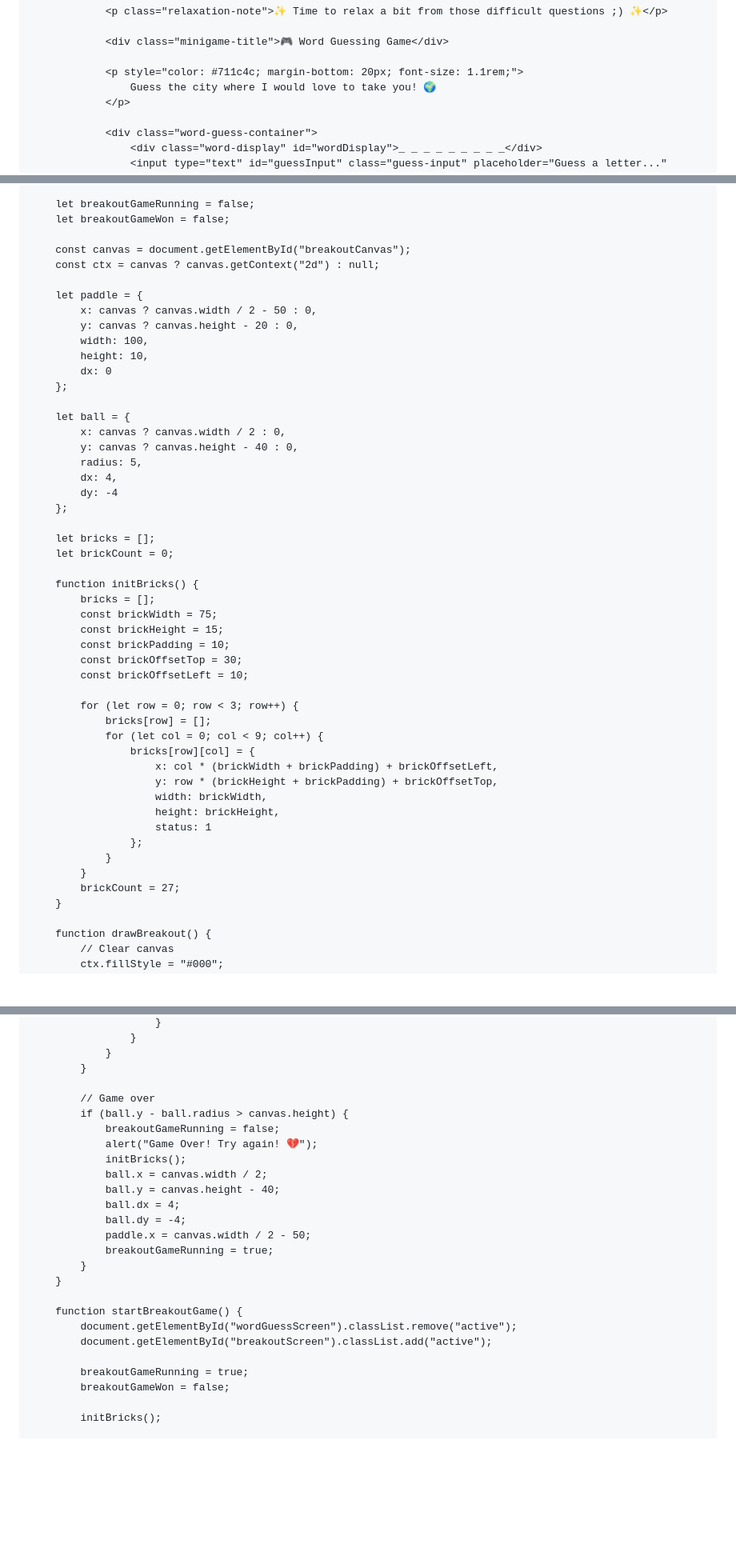
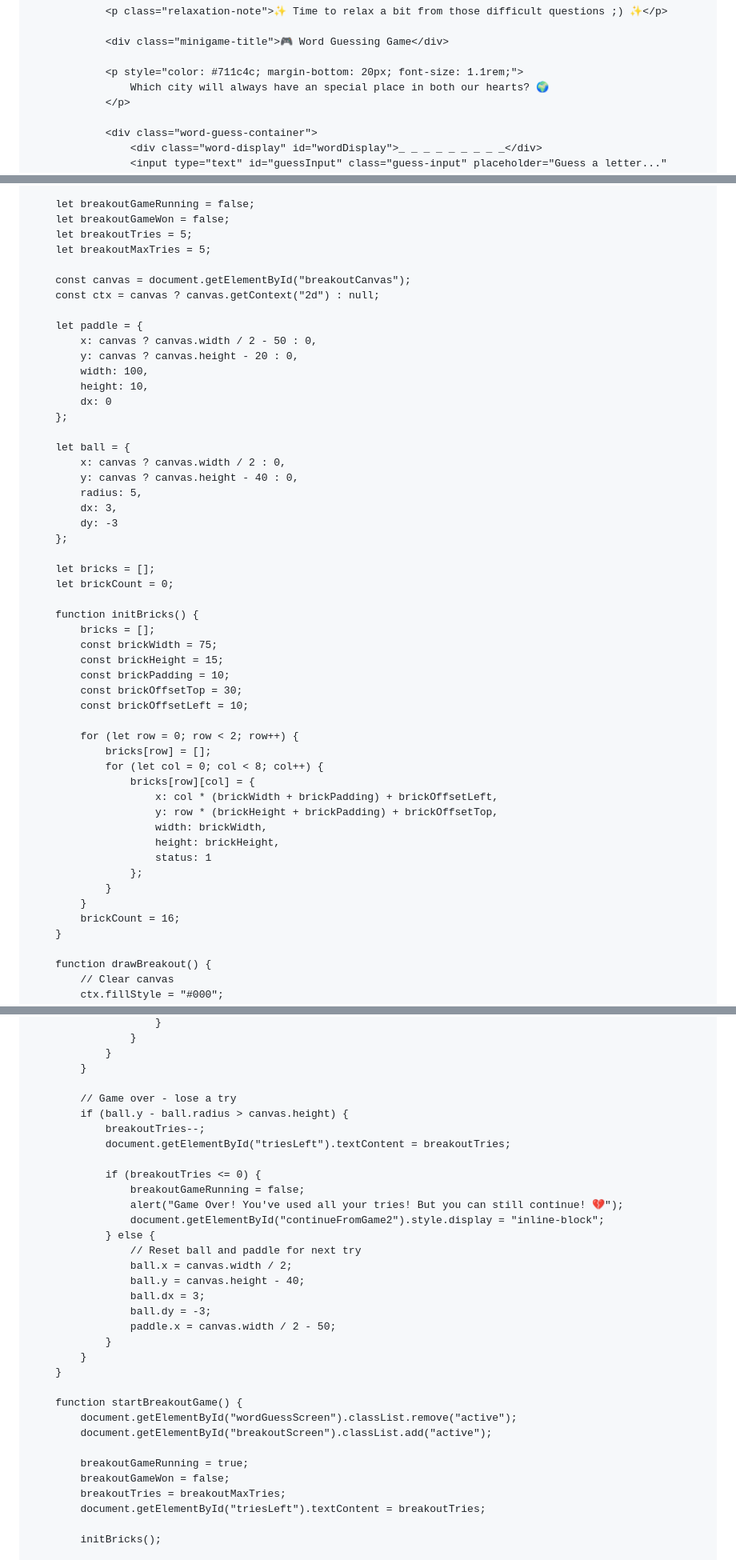
Before and after one commit to TravusSky/birthdayquiz, a Markdown page: README.md, 3 parts joined by grey strips. Shown at 80% size. Drawn GitHub-style; blank space fills up the shorter version.

Commit message:
Implement tries remaining feature in Breakout game
Added tries remaining display and adjusted game logic.

```diff
--- a/README.md
+++ b/README.md
@@ -609,7 +616,7 @@
                 <div class="minigame-title">🎮 Word Guessing Game</div>
 
                 <p style="color: #711c4c; margin-bottom: 20px; font-size: 1.1rem;">
-                    Guess the city where I would love to take you! 🌍
+                    Which city will always have an special place in both our hearts? 🌍
                 </p>
 
                 <div class="word-guess-container">
@@ -1111,6 +1120,8 @@
 
         let breakoutGameRunning = false;
         let breakoutGameWon = false;
+        let breakoutTries = 5;
+        let breakoutMaxTries = 5;
 
         const canvas = document.getElementById("breakoutCanvas");
         const ctx = canvas ? canvas.getContext("2d") : null;
@@ -1127,8 +1138,8 @@
             x: canvas ? canvas.width / 2 : 0,
             y: canvas ? canvas.height - 40 : 0,
             radius: 5,
-            dx: 4,
-            dy: -4
+            dx: 3,
+            dy: -3
         };
 
         let bricks = [];
@@ -1142,9 +1153,9 @@
             const brickOffsetTop = 30;
             const brickOffsetLeft = 10;
 
-            for (let row = 0; row < 3; row++) {
+            for (let row = 0; row < 2; row++) {
                 bricks[row] = [];
-                for (let col = 0; col < 9; col++) {
+                for (let col = 0; col < 8; col++) {
                     bricks[row][col] = {
                         x: col * (brickWidth + brickPadding) + brickOffsetLeft,
                         y: row * (brickHeight + brickPadding) + brickOffsetTop,
@@ -1154,7 +1165,7 @@
                     };
                 }
             }
-            brickCount = 27;
+            brickCount = 16;
         }
 
         function drawBreakout() {
@@ -1233,17 +1244,23 @@
                 }
             }
 
-            // Game over
+            // Game over - lose a try
             if (ball.y - ball.radius > canvas.height) {
-                breakoutGameRunning = false;
-                alert("Game Over! Try again! 💔");
-                initBricks();
-                ball.x = canvas.width / 2;
-                ball.y = canvas.height - 40;
-                ball.dx = 4;
-                ball.dy = -4;
-                paddle.x = canvas.width / 2 - 50;
-                breakoutGameRunning = true;
+                breakoutTries--;
+                document.getElementById("triesLeft").textContent = breakoutTries;
+
+                if (breakoutTries <= 0) {
+                    breakoutGameRunning = false;
+                    alert("Game Over! You've used all your tries! But you can still continue! 💔");
+                    document.getElementById("continueFromGame2").style.display = "inline-block";
+                } else {
+                    // Reset ball and paddle for next try
+                    ball.x = canvas.width / 2;
+                    ball.y = canvas.height - 40;
+                    ball.dx = 3;
+                    ball.dy = -3;
+                    paddle.x = canvas.width / 2 - 50;
+                }
             }
         }
 
@@ -1253,6 +1270,8 @@
 
             breakoutGameRunning = true;
             breakoutGameWon = false;
+            breakoutTries = breakoutMaxTries;
+            document.getElementById("triesLeft").textContent = breakoutTries;
 
             initBricks();
 
```
Also changed, not shown: other parts of README.md (+9 -0 lines).
